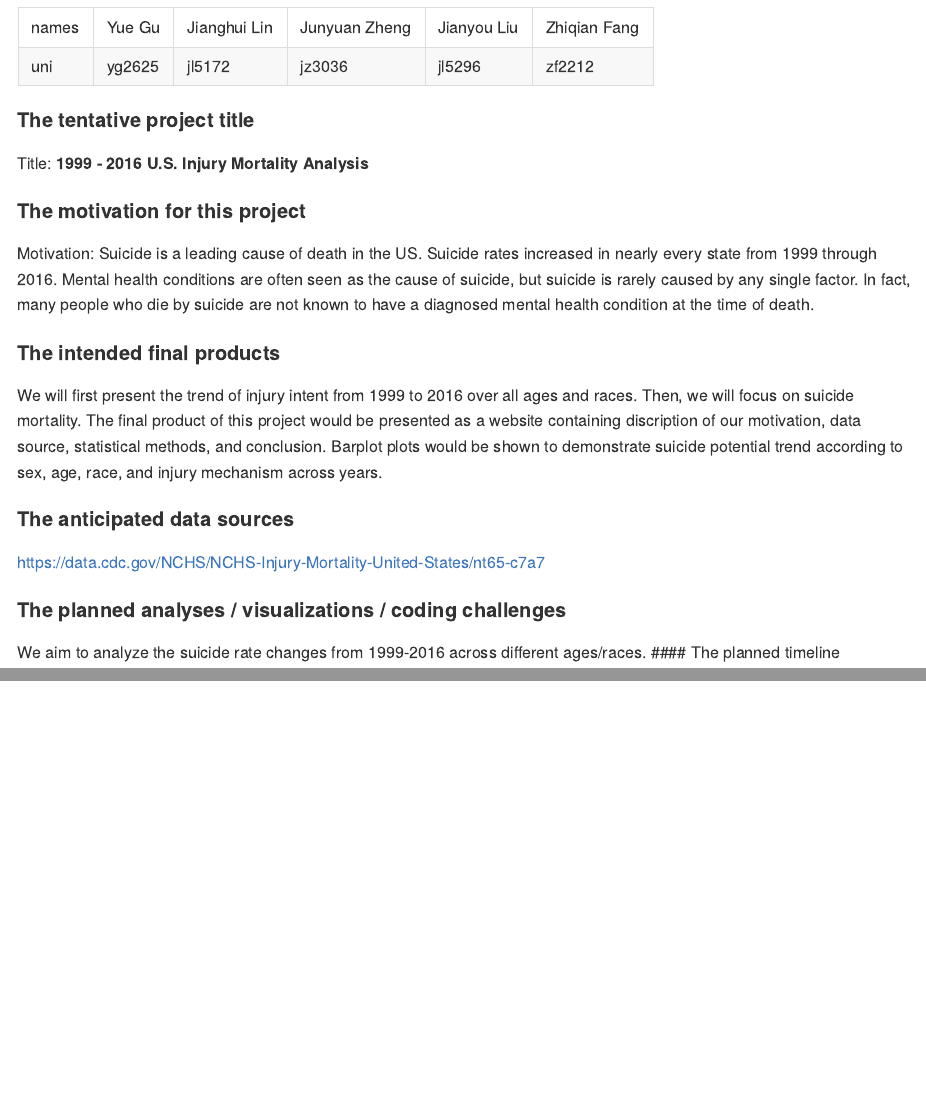
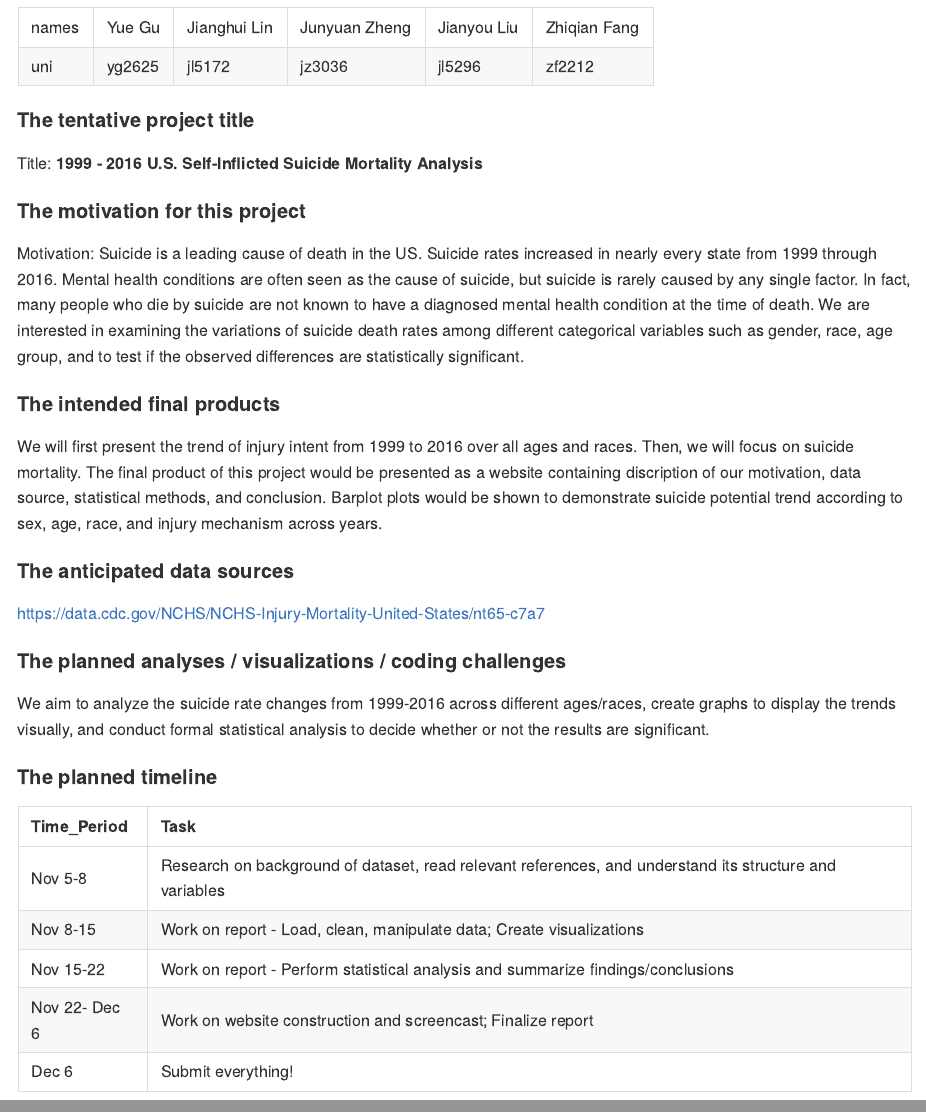
Before and after one commit to Catherinefzq/p8105_fp_ds100, an R Markdown document (p8105_fp_ds100.Rmd): the page in a window 1100 px wide, from 260 px down, and a second part further down, joined at a grey line. The pictures show the output file p8105_fp_ds100.md that the author committed with the source, drawn offline in the style of GitHub.

Commit message:
added planned timeline - edit by jl5296

````diff
--- a/p8105_fp_ds100.Rmd
+++ b/p8105_fp_ds100.Rmd
@@ -26,12 +26,12 @@ rbind(names, uni) %>%
 
 #### The tentative project title
 
-Title: __1999 - 2016 U.S. Injury Mortality Analysis__
+Title: __1999 - 2016 U.S. Self-Inflicted Suicide Mortality Analysis__
 
 #### The motivation for this project
 
 Motivation:
-Suicide is a leading cause of death in the US. Suicide rates increased in nearly every state from 1999 through 2016. Mental health conditions are often seen as the cause of suicide, but suicide is rarely caused by any single factor. In fact, many people who die by suicide are not known to have a diagnosed mental health condition at the time of death.
+Suicide is a leading cause of death in the US. Suicide rates increased in nearly every state from 1999 through 2016. Mental health conditions are often seen as the cause of suicide, but suicide is rarely caused by any single factor. In fact, many people who die by suicide are not known to have a diagnosed mental health condition at the time of death. We are interested in examining the variations of suicide death rates among different categorical variables such as gender, race, age group, and to test if the observed differences are statistically significant.
 
 #### The intended final products
 
@@ -41,5 +41,12 @@ We will first present the trend of injury intent from 1999 to 2016 over all ages
 https://data.cdc.gov/NCHS/NCHS-Injury-Mortality-United-States/nt65-c7a7
 
 #### The planned analyses / visualizations / coding challenges
-We aim to analyze the suicide rate changes from 1999-2016 across different ages/races.
+We aim to analyze the suicide rate changes from 1999-2016 across different ages/races, create graphs to display the trends visually, and conduct formal statistical analysis to decide whether or not the results are significant.
+
 #### The planned timeline
+```{r time_table, echo = FALSE}
+Time_Period = c("Nov 5-8", "Nov 8-15", "Nov 15-22", "Nov 22- Dec 6", "Dec 6")
+Task = c("Research on background of dataset, read relevant references, and understand its structure and variables", "Work on report - Load, clean, manipulate data; Create visualizations", "Work on report - Perform statistical analysis and summarize findings/conclusions", "Work on website construction and screencast; Finalize report", "Submit everything!")
+cbind(Time_Period, Task) %>%
+  knitr::kable()
+```
````
Also changed, not shown: p8105_fp_ds100.md.
